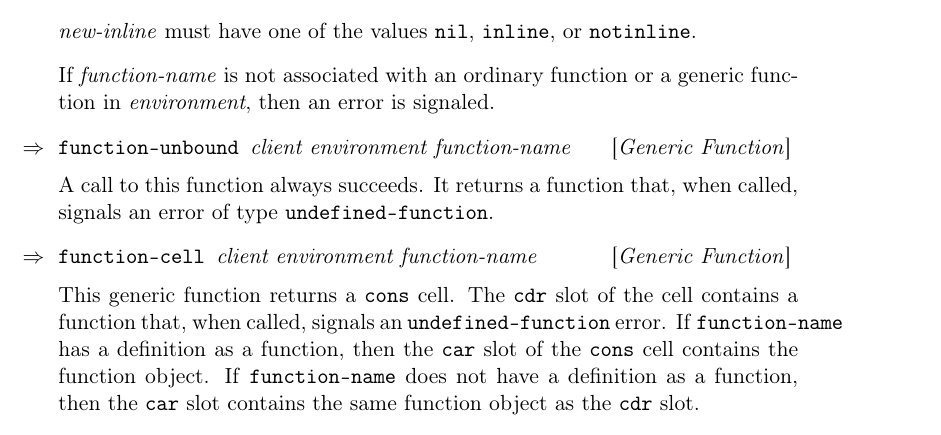
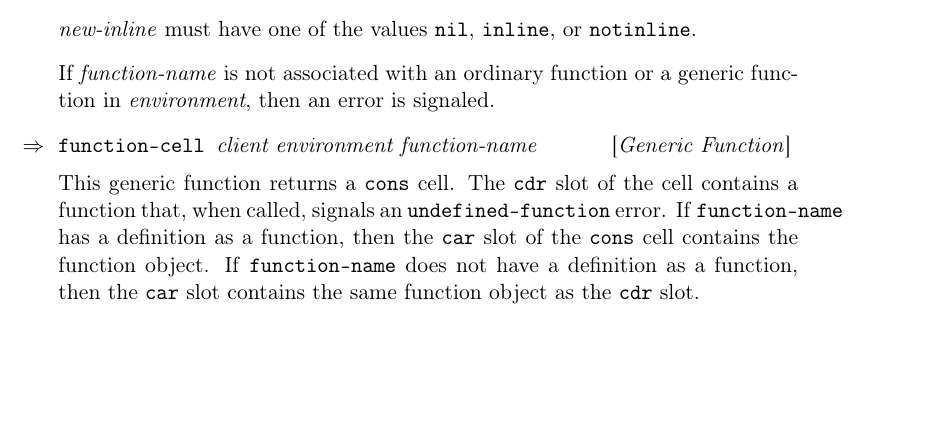
Before and after one commit to s-expressionists/Clostrum, a LaTeX book (Documentation/clostrum.tex, which reads Documentation/chap-run-time-environment.tex): part of page 13 of 37 before the commit and part of page 13 of 35 after it, cut so that both start at the same text, the shorter picture padded with empty space. Compiled offline with pdfLaTeX.

Commit message:
Remove documentation of obsolete function FUNCTION-UNBOUND.

```diff
--- a/Documentation/chap-run-time-environment.tex
+++ b/Documentation/chap-run-time-environment.tex
@@ -180,11 +180,6 @@ of the function associated with \textit{function-name} in
 If \textit{function-name} is not associated with an ordinary function
 or a generic function in \textit{environment}, then an error is
 signaled.
-
-\Defgeneric {function-unbound} {client environment function-name}
-
-A call to this function always succeeds.  It returns a function that, when
-called, signals an error of type \texttt{undefined-function}.
 
 \Defgeneric {function-cell} {client environment function-name}
 
```
